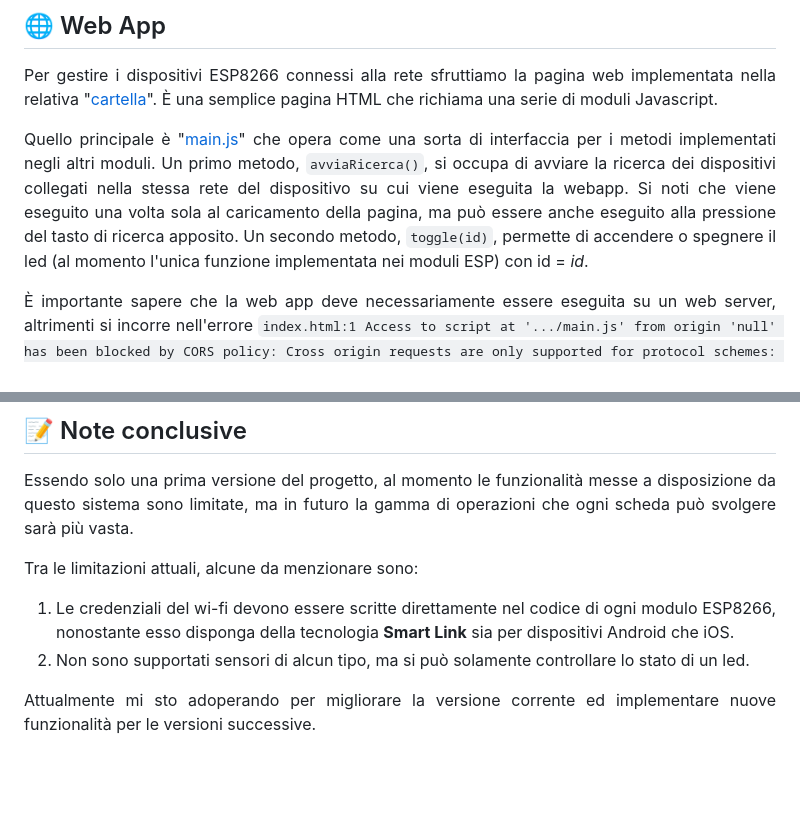
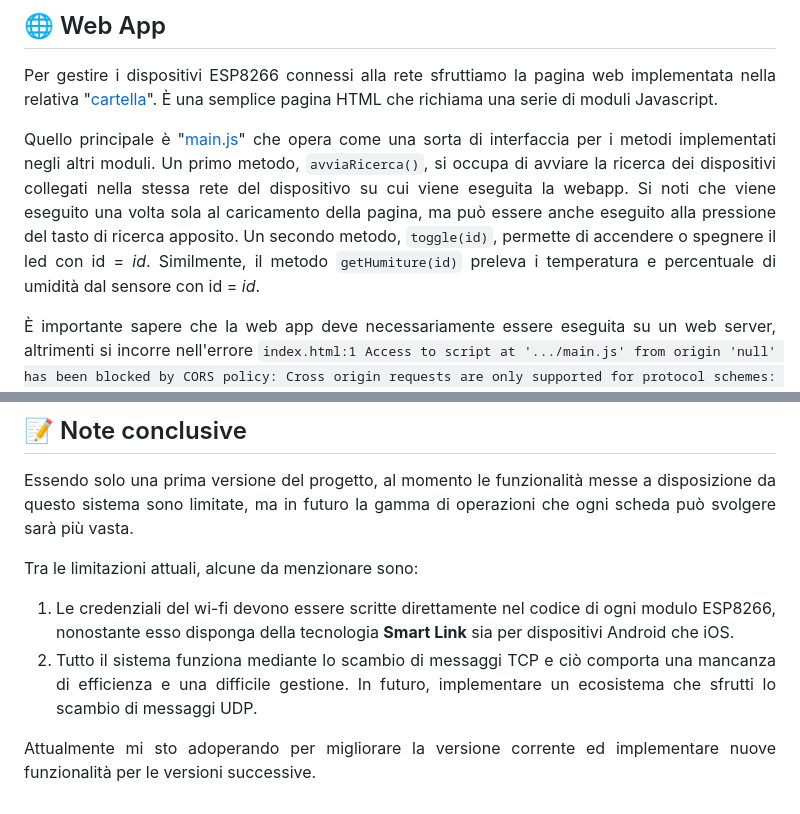
Before and after one commit to riccardo-florio/toggler-network, a Markdown page: README.md, 2 parts joined by grey strips. Rendered like a GitHub page; blank space fills up the shorter version.

```diff
--- a/README.md
+++ b/README.md
@@ -61,7 +61,7 @@ Una volta programmato corretamente il modulo, esso può essere usato come un dis
 
 Per gestire i dispositivi ESP8266 connessi alla rete sfruttiamo la pagina web implementata nella relativa "[cartella](webapp)". È una semplice pagina HTML che richiama una serie di moduli Javascript.
 
-Quello principale è "[main.js](webapp/modules/main.js)" che opera come una sorta di interfaccia per i metodi implementati negli altri moduli. Un primo metodo, `avviaRicerca()`, si occupa di avviare la ricerca dei dispositivi collegati nella stessa rete del dispositivo su cui viene eseguita la webapp. Si noti che viene eseguito una volta sola al caricamento della pagina, ma può essere anche eseguito alla pressione del tasto di ricerca apposito. Un secondo metodo, `toggle(id)`, permette di accendere o spegnere il led (al momento l'unica funzione implementata nei moduli ESP) con id = *id*.
+Quello principale è "[main.js](webapp/modules/main.js)" che opera come una sorta di interfaccia per i metodi implementati negli altri moduli. Un primo metodo, `avviaRicerca()`, si occupa di avviare la ricerca dei dispositivi collegati nella stessa rete del dispositivo su cui viene eseguita la webapp. Si noti che viene eseguito una volta sola al caricamento della pagina, ma può essere anche eseguito alla pressione del tasto di ricerca apposito. Un secondo metodo, `toggle(id)`, permette di accendere o spegnere il led con id = *id*. Similmente, il metodo `getHumiture(id)` preleva i temperatura e percentuale di umidità dal sensore con id = *id*.
 
 È importante sapere che la web app deve necessariamente essere eseguita su un web server, altrimenti si incorre nell'errore `index.html:1 Access to script at '.../main.js' from origin 'null' has been blocked by CORS policy: Cross origin requests are only supported for protocol schemes: http, data, isolated-app, chrome-extension, chrome, https, chrome-untrusted.
 main.js:1` e `Failed to load resource: net::ERR_FAILED`. Ad esempio, in fase di testing ho usato l'estensione *Live Server* di Visual Studio Code.
@@ -77,7 +77,7 @@ Essendo solo una prima versione del progetto, al momento le funzionalità messe
 Tra le limitazioni attuali, alcune da menzionare sono:
 
 1. Le credenziali del wi-fi devono essere scritte direttamente nel codice di ogni modulo ESP8266, nonostante esso disponga della tecnologia **Smart Link** sia per dispositivi Android che iOS.
-2. Non sono supportati sensori di alcun tipo, ma si può solamente controllare lo stato di un led.
+2. Tutto il sistema funziona mediante lo scambio di messaggi TCP e ciò comporta una mancanza di efficienza e una difficile gestione. In futuro, implementare un ecosistema che sfrutti lo scambio di messaggi UDP.
 
 Attualmente mi sto adoperando per migliorare la versione corrente ed implementare nuove funzionalità per le versioni successive.
 
```
